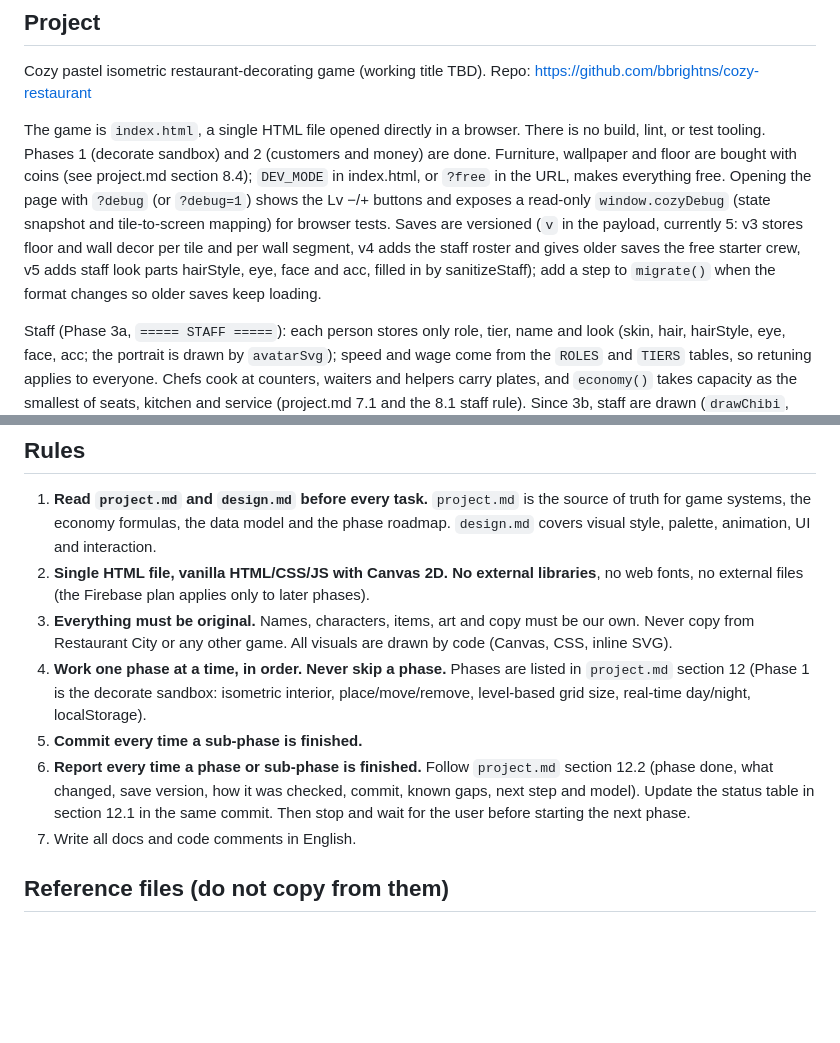
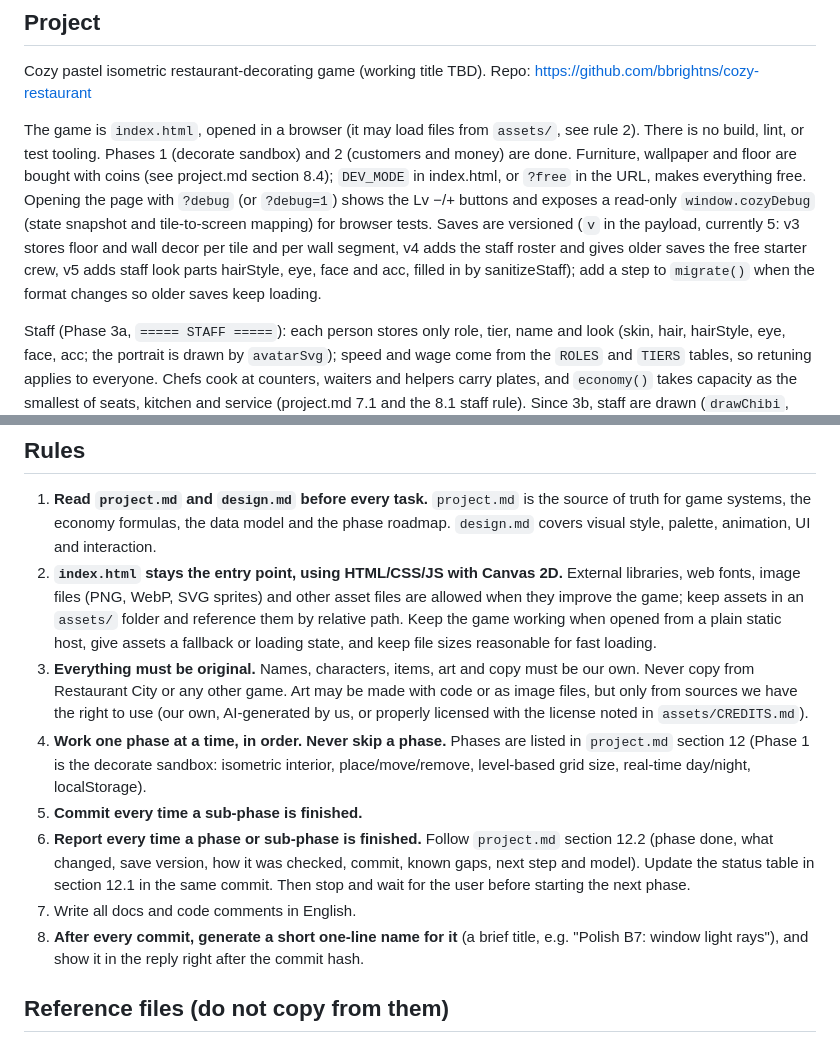
Before and after one commit to bbrightns/cozy-restaurant, a Markdown page: CLAUDE.md, 2 parts joined by grey strips. Drawn GitHub-style; blank space fills up the shorter version.

Commit message:
Docs: add rule 8 (one-line commit name) and relax asset rules in CLAUDE.md
Co-Authored-By: Claude Sonnet 5.5 <noreply@anthropic.com>

```diff
--- a/CLAUDE.md
+++ b/CLAUDE.md
@@ -6,7 +6,7 @@ This file provides guidance to Claude Code (claude.ai/code) when working with co
 
 Cozy pastel isometric restaurant-decorating game (working title TBD). Repo: https://github.com/bbrightns/cozy-restaurant
 
-The game is `index.html`, a single HTML file opened directly in a browser. There is no build, lint, or test tooling. Phases 1 (decorate sandbox) and 2 (customers and money) are done. Furniture, wallpaper and floor are bought with coins (see project.md section 8.4); `DEV_MODE` in index.html, or `?free` in the URL, makes everything free. Opening the page with `?debug` (or `?debug=1`) shows the Lv −/+ buttons and exposes a read-only `window.cozyDebug` (state snapshot and tile-to-screen mapping) for browser tests. Saves are versioned (`v` in the payload, currently 5: v3 stores floor and wall decor per tile and per wall segment, v4 adds the staff roster and gives older saves the free starter crew, v5 adds staff look parts hairStyle, eye, face and acc, filled in by sanitizeStaff); add a step to `migrate()` when the format changes so older saves keep loading.
+The game is `index.html`, opened in a browser (it may load files from `assets/`, see rule 2). There is no build, lint, or test tooling. Phases 1 (decorate sandbox) and 2 (customers and money) are done. Furniture, wallpaper and floor are bought with coins (see project.md section 8.4); `DEV_MODE` in index.html, or `?free` in the URL, makes everything free. Opening the page with `?debug` (or `?debug=1`) shows the Lv −/+ buttons and exposes a read-only `window.cozyDebug` (state snapshot and tile-to-screen mapping) for browser tests. Saves are versioned (`v` in the payload, currently 5: v3 stores floor and wall decor per tile and per wall segment, v4 adds the staff roster and gives older saves the free starter crew, v5 adds staff look parts hairStyle, eye, face and acc, filled in by sanitizeStaff); add a step to `migrate()` when the format changes so older saves keep loading.
 
 Staff (Phase 3a, `===== STAFF =====`): each person stores only role, tier, name and look (skin, hair, hairStyle, eye, face, acc; the portrait is drawn by `avatarSvg`); speed and wage come from the `ROLES` and `TIERS` tables, so retuning applies to everyone. Chefs cook at counters, waiters and helpers carry plates, and `economy()` takes capacity as the smallest of seats, kitchen and service (project.md 7.1 and the 8.1 staff rule). Since 3b, staff are drawn (`drawChibi`, shared with guests; staff look comes from the saved parts) and walk the grid: per-person runtime state (`p.body`, `p.home`, `p.counter`, `p.job`) is never saved, `assignStations()` re-plans work spots on every layout or team change, and waiters carry plates in hand (there are no flying plates).
 
@@ -17,12 +17,13 @@ Sections in `index.html` are marked `// ===== NAME =====` (CONFIG, STATE, SAVE,
 ## Rules
 
 1. **Read `project.md` and `design.md` before every task.** `project.md` is the source of truth for game systems, the economy formulas, the data model and the phase roadmap. `design.md` covers visual style, palette, animation, UI and interaction.
-2. **Single HTML file, vanilla HTML/CSS/JS with Canvas 2D. No external libraries**, no web fonts, no external files (the Firebase plan applies only to later phases).
-3. **Everything must be original.** Names, characters, items, art and copy must be our own. Never copy from Restaurant City or any other game. All visuals are drawn by code (Canvas, CSS, inline SVG).
+2. **`index.html` stays the entry point, using HTML/CSS/JS with Canvas 2D.** External libraries, web fonts, image files (PNG, WebP, SVG sprites) and other asset files are allowed when they improve the game; keep assets in an `assets/` folder and reference them by relative path. Keep the game working when opened from a plain static host, give assets a fallback or loading state, and keep file sizes reasonable for fast loading.
+3. **Everything must be original.** Names, characters, items, art and copy must be our own. Never copy from Restaurant City or any other game. Art may be made with code or as image files, but only from sources we have the right to use (our own, AI-generated by us, or properly licensed with the license noted in `assets/CREDITS.md`).
 4. **Work one phase at a time, in order. Never skip a phase.** Phases are listed in `project.md` section 12 (Phase 1 is the decorate sandbox: isometric interior, place/move/remove, level-based grid size, real-time day/night, localStorage).
 5. **Commit every time a sub-phase is finished.**
 6. **Report every time a phase or sub-phase is finished.** Follow `project.md` section 12.2 (phase done, what changed, save version, how it was checked, commit, known gaps, next step and model). Update the status table in section 12.1 in the same commit. Then stop and wait for the user before starting the next phase.
 7. Write all docs and code comments in English.
+8. **After every commit, generate a short one-line name for it** (a brief title, e.g. "Polish B7: window light rays"), and show it in the reply right after the commit hash.
 
 ## Reference files (do not copy from them)
 
```
